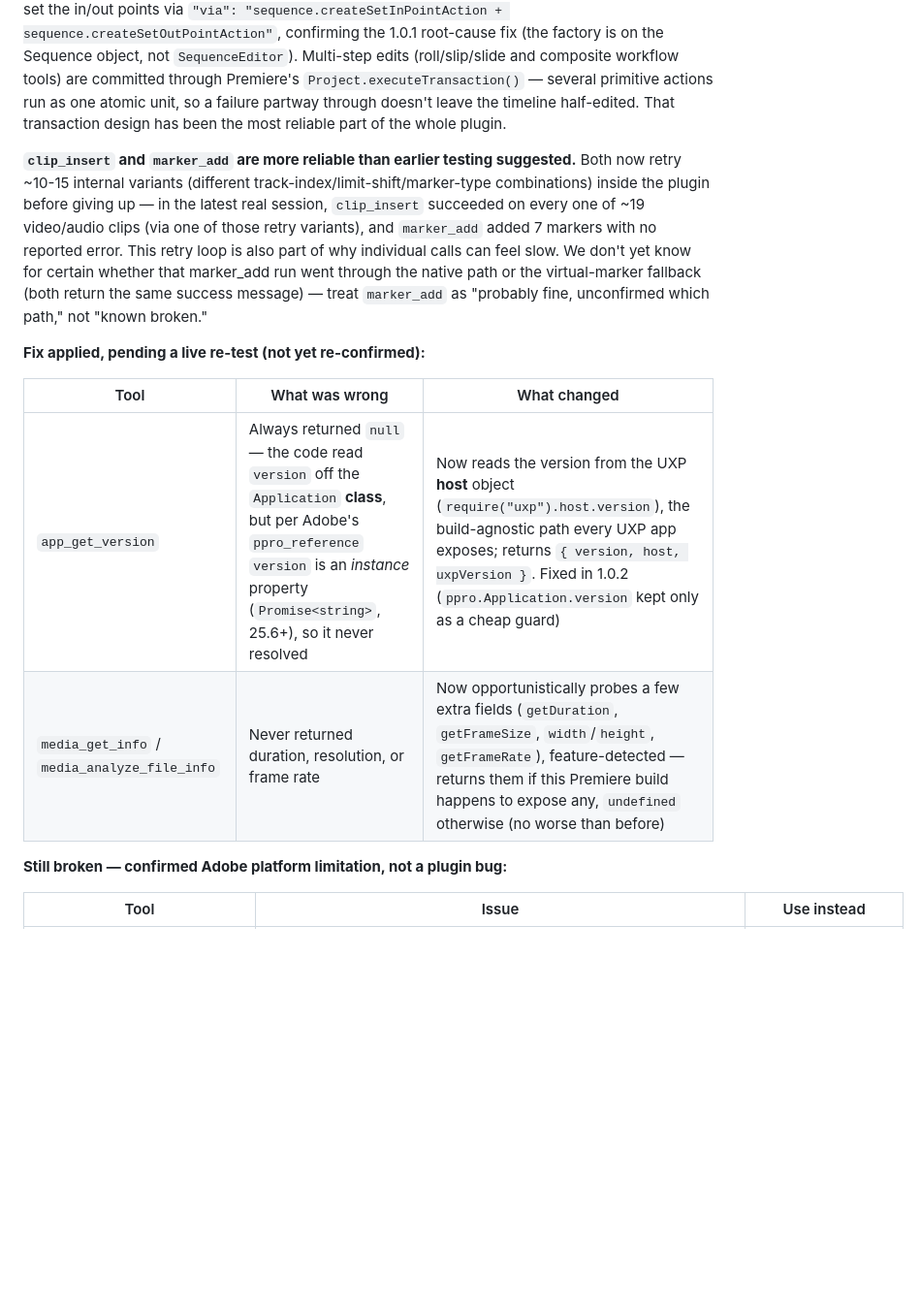
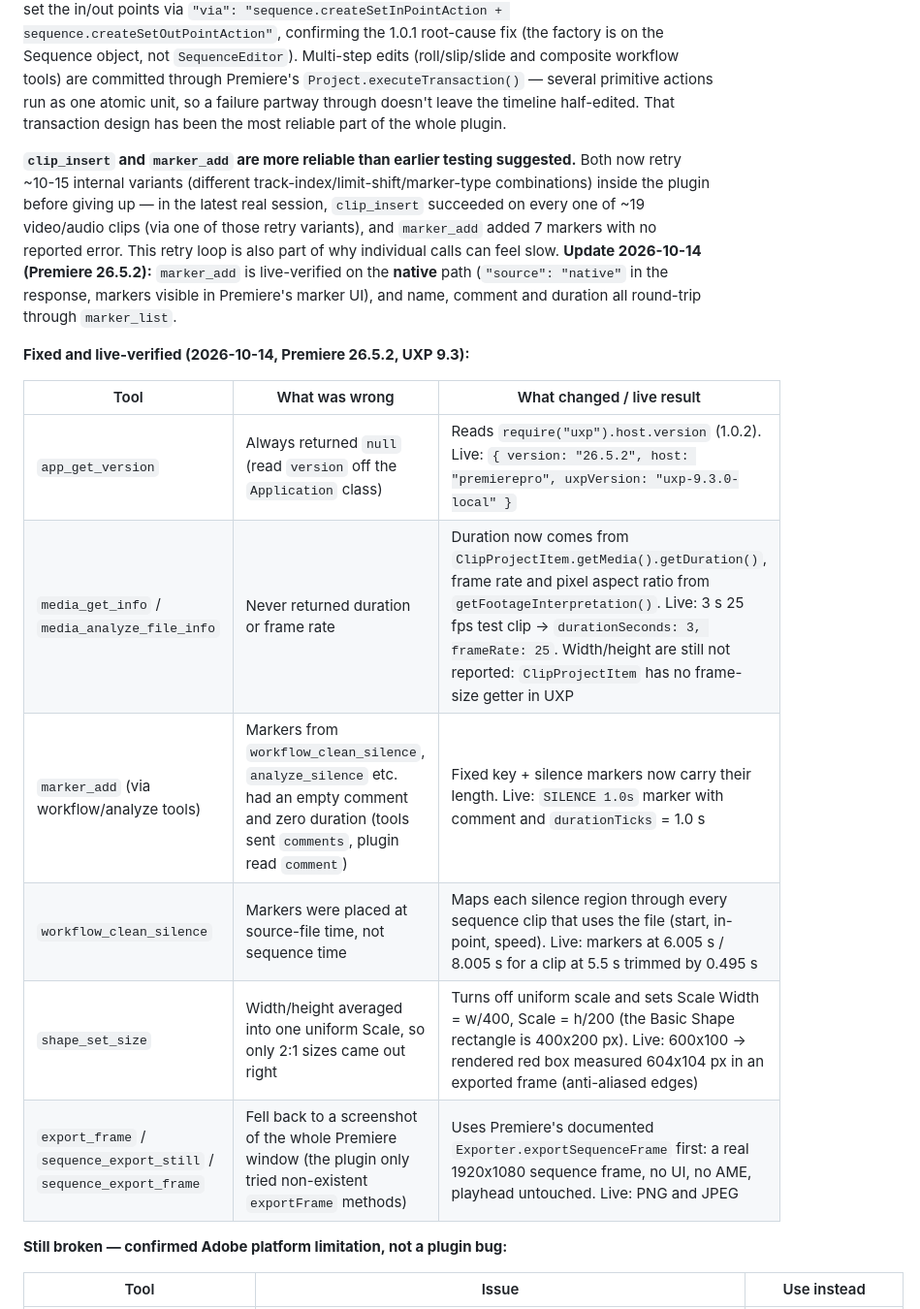
Before and after one commit to CaYatur/PremiereProMCP, a Markdown page: README.md, the part around one of its changes. Shown at 97% size. GitHub-like rendering; blank space fills up the shorter version.

```diff
--- a/README.md
+++ b/README.md
@@ -265,14 +265,18 @@ Rough cuts · cinematic SFX · music-rhythm cuts · ad-style motion cards · QA
 
 **What holds up well under real, end-to-end testing** (a real ~48s multi-track sequence built from scratch, video + 4 audio tracks, transitions, gain, keyframed fades, markers, title, screenshot, save): sequence/project creation, `clip_overwrite`, trim, roll/slip/slide, split, ripple delete, shape add + position + fill color, `text_write`'s PNG fallback path, listing effects/transitions, gain/dB control, and project save/screenshot. **`clip_append` is now confirmed working in a real session** — it appends clips in the correct order (it previously failed with `"Script action failed to execute"`; the shared-retry fix held up live). **`sequence_set_in_out` is confirmed working too** (re-tested 2026-07-11) — it set the in/out points via `"via": "sequence.createSetInPointAction + sequence.createSetOutPointAction"`, confirming the 1.0.1 root-cause fix (the factory is on the Sequence object, not `SequenceEditor`). Multi-step edits (roll/slip/slide and composite workflow tools) are committed through Premiere's `Project.executeTransaction()` — several primitive actions run as one atomic unit, so a failure partway through doesn't leave the timeline half-edited. That transaction design has been the most reliable part of the whole plugin.
 
-**`clip_insert` and `marker_add` are more reliable than earlier testing suggested.** Both now retry ~10-15 internal variants (different track-index/limit-shift/marker-type combinations) inside the plugin before giving up — in the latest real session, `clip_insert` succeeded on every one of ~19 video/audio clips (via one of those retry variants), and `marker_add` added 7 markers with no reported error. This retry loop is also part of why individual calls can feel slow. We don't yet know for certain whether that marker_add run went through the native path or the virtual-marker fallback (both return the same success message) — treat `marker_add` as "probably fine, unconfirmed which path," not "known broken."
+**`clip_insert` and `marker_add` are more reliable than earlier testing suggested.** Both now retry ~10-15 internal variants (different track-index/limit-shift/marker-type combinations) inside the plugin before giving up — in the latest real session, `clip_insert` succeeded on every one of ~19 video/audio clips (via one of those retry variants), and `marker_add` added 7 markers with no reported error. This retry loop is also part of why individual calls can feel slow. **Update 2026-10-14 (Premiere 26.5.2):** `marker_add` is live-verified on the **native** path (`"source": "native"` in the response, markers visible in Premiere's marker UI), and name, comment and duration all round-trip through `marker_list`.
 
-**Fix applied, pending a live re-test (not yet re-confirmed):**
+**Fixed and live-verified (2026-10-14, Premiere 26.5.2, UXP 9.3):**
 
-| Tool | What was wrong | What changed |
+| Tool | What was wrong | What changed / live result |
 |------|-----------------|--------------|
-| `app_get_version` | Always returned `null` — the code read `version` off the `Application` **class**, but per Adobe's `ppro_reference` `version` is an *instance* property (`Promise<string>`, 25.6+), so it never resolved | Now reads the version from the UXP **host** object (`require("uxp").host.version`), the build-agnostic path every UXP app exposes; returns `{ version, host, uxpVersion }`. Fixed in 1.0.2 (`ppro.Application.version` kept only as a cheap guard) |
-| `media_get_info` / `media_analyze_file_info` | Never returned duration, resolution, or frame rate | Now opportunistically probes a few extra fields (`getDuration`, `getFrameSize`, `width`/`height`, `getFrameRate`), feature-detected — returns them if this Premiere build happens to expose any, `undefined` otherwise (no worse than before) |
+| `app_get_version` | Always returned `null` (read `version` off the `Application` class) | Reads `require("uxp").host.version` (1.0.2). Live: `{ version: "26.5.2", host: "premierepro", uxpVersion: "uxp-9.3.0-local" }` |
+| `media_get_info` / `media_analyze_file_info` | Never returned duration or frame rate | Duration now comes from `ClipProjectItem.getMedia().getDuration()`, frame rate and pixel aspect ratio from `getFootageInterpretation()`. Live: 3 s 25 fps test clip -> `durationSeconds: 3, frameRate: 25`. Width/height are still not reported: `ClipProjectItem` has no frame-size getter in UXP |
+| `marker_add` (via workflow/analyze tools) | Markers from `workflow_clean_silence`, `analyze_silence` etc. had an empty comment and zero duration (tools sent `comments`, plugin read `comment`) | Fixed key + silence markers now carry their length. Live: `SILENCE 1.0s` marker with comment and `durationTicks` = 1.0 s |
+| `workflow_clean_silence` | Markers were placed at source-file time, not sequence time | Maps each silence region through every sequence clip that uses the file (start, in-point, speed). Live: markers at 6.005 s / 8.005 s for a clip at 5.5 s trimmed by 0.495 s |
+| `shape_set_size` | Width/height averaged into one uniform Scale, so only 2:1 sizes came out right | Turns off uniform scale and sets Scale Width = w/400, Scale = h/200 (the Basic Shape rectangle is 400x200 px). Live: 600x100 -> rendered red box measured 604x104 px in an exported frame (anti-aliased edges) |
+| `export_frame` / `sequence_export_still` / `sequence_export_frame` | Fell back to a screenshot of the whole Premiere window (the plugin only tried non-existent `exportFrame` methods) | Uses Premiere's documented `Exporter.exportSequenceFrame` first: a real 1920x1080 sequence frame, no UI, no AME, playhead untouched. Live: PNG and JPEG |
 
 **Still broken — confirmed Adobe platform limitation, not a plugin bug:**
 
```
Also changed, not shown: other parts of README.md (+2 -2 lines), CHANGELOG.md (+11 -0 lines), docs/FEATURES.md (+25 -29 lines).
